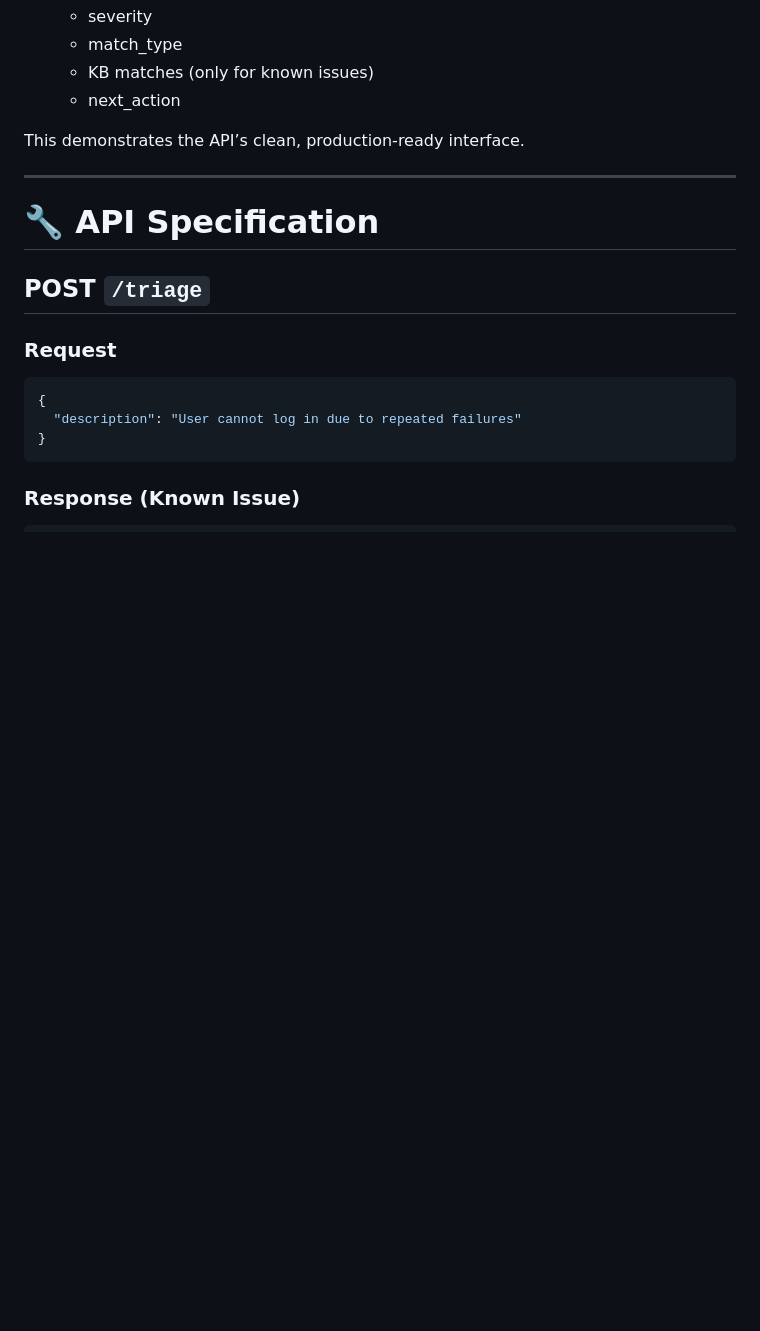
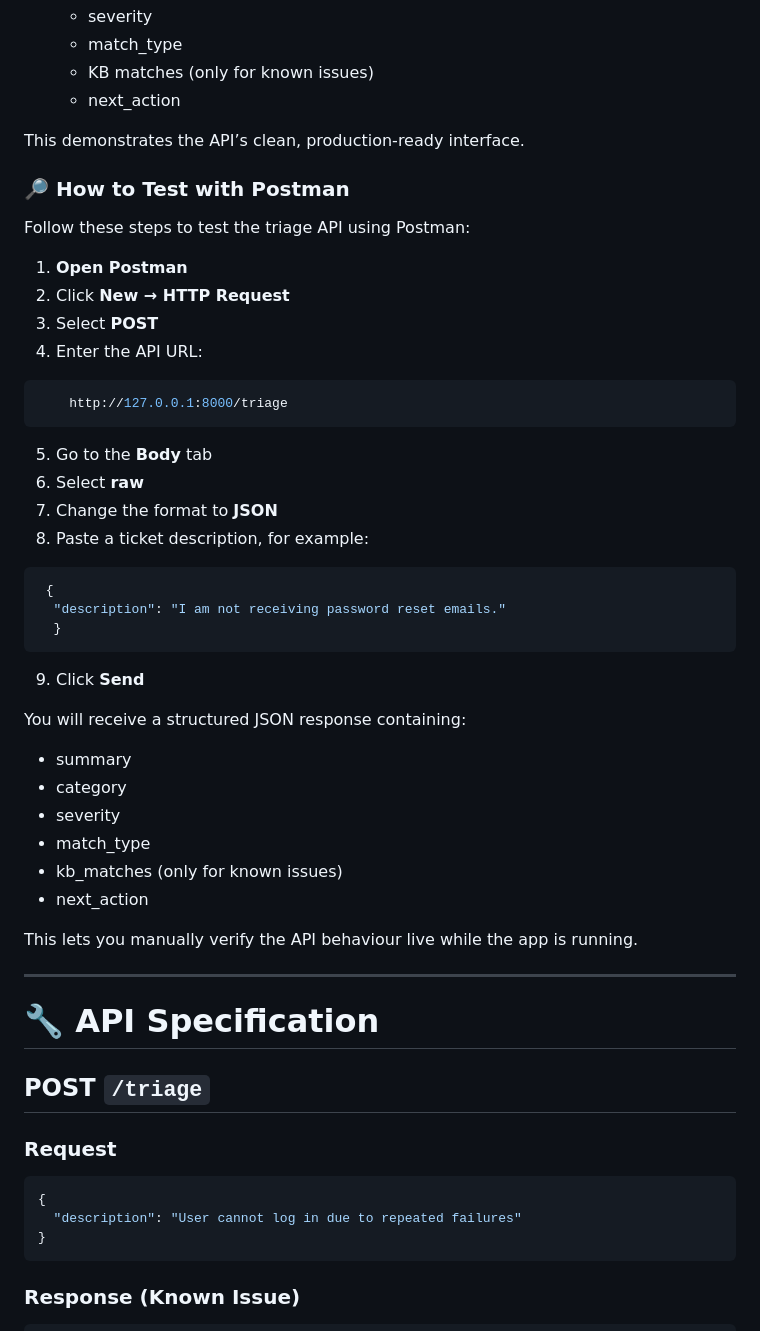
Before and after one commit to Samarth-S-Shetty/ticket-triage-agent, a Markdown page: README.md, the part around one of its changes. Drawn GitHub-style; blank space fills up the shorter version.

Commit message:
Revise README for clarity and additional methods
Updated the README to improve cloning instructions and installation steps, added VS Code cloning method, and refined API usage sections.

````diff
--- a/README.md
+++ b/README.md
@@ -173,6 +255,37 @@ This ensures **continuous usefulness**, even for issues not in KB.
   - next_action
 
 This demonstrates the API’s clean, production-ready interface.
+### 🔎 How to Test with Postman
+
+Follow these steps to test the triage API using Postman:
+
+1. **Open Postman**
+2. Click **New → HTTP Request**
+3. Select **POST**
+4. Enter the API URL:
+```Arduino
+    http://127.0.0.1:8000/triage
+```
+5. Go to the **Body** tab
+6. Select **raw**
+7. Change the format to **JSON**
+8. Paste a ticket description, for example:
+```json
+ {
+  "description": "I am not receiving password reset emails."
+  }
+```
+9. Click **Send**
+
+You will receive a structured JSON response containing:
+- summary
+- category
+- severity
+- match_type
+- kb_matches (only for known issues)
+- next_action
+
+This lets you manually verify the API behaviour live while the app is running.
 
 ---
 
````
Also changed, not shown: other parts of README.md (+147 -91 lines).
